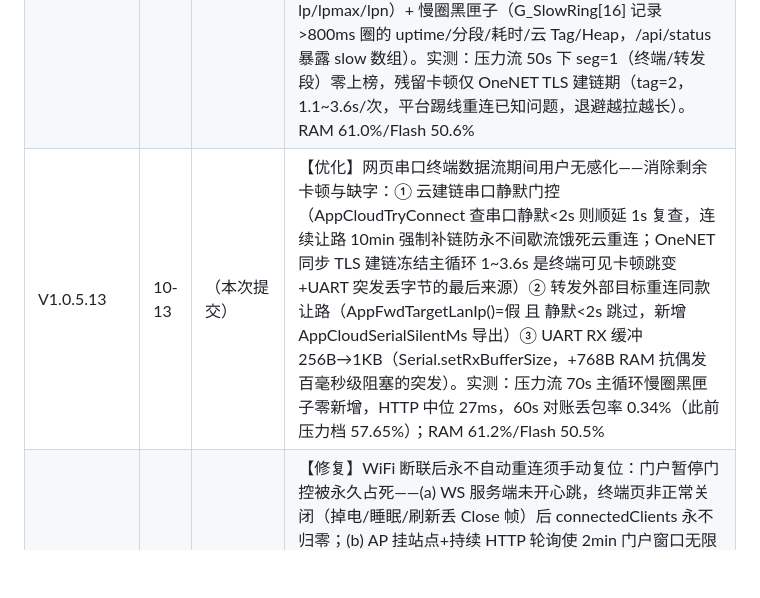
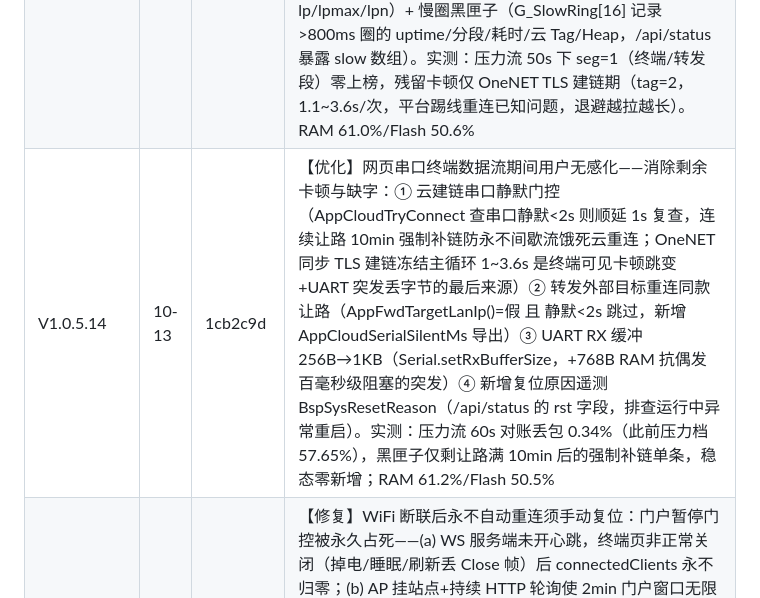
Before and after one commit to YYM642443594/KnowledgeBase, a Markdown page: ESP-8266/Version_History.md, the part around the change. GitHub-like rendering; blank space fills up the shorter version.

Commit message:
ESP-8266: V1.0.5.14 终端数据流无感化(云建链静默门控+转发让路+UART RX 1KB+复位原因遥测) 版本历史

```diff
--- a/ESP-8266/Version_History.md
+++ b/ESP-8266/Version_History.md
@@ -8,7 +8,7 @@
 |------|------|------|------|
 | V1.0.5.6 | 10-13 | （本次提交） | 【修复】门户大页低 heap 随机截断（手机经热点 NAT 回访 STA IP 时页面只剩骨架：无版本号、标签切不动；PC 走 AP 直连 10 连拉 3 次截断）——41KB 明文单次 send 让 LWIP 一次性铺发送缓冲，heap≈10KB 时 pbuf 分配失败半路放弃。三层修复：①门户页 gzip 预构建（scripts/build_web_gz.py 挂 extra_scripts=pre，明文 app_web_page.h 仍是唯一编辑源，生成 app_web_page_gz.h 内嵌 13085B 压缩体=1/3.1，Flash 53.0%→50.3%，脚本内 gzip round-trip 逐字节校验；网页仅需 Content-Encoding: gzip 头，浏览器全兼容页面 JS 零改动）②DrvWebSendRawBin 二进制发送通道（drv/bsp 三层透传）③1KB 分块 write_P 直写 socket+短写重试+4s 超时放弃（sendContent_P 库内忽略 write 返回值短写静默丢尾，实测 19/20 仍截一次；改直写后 25/25 全完整）；服务端实测：AP 侧 25 连拉零截断，Content-Encoding: gzip+no-store 在位；verify.sh 门户页判定升级为"gzip 解压与本地源码逐字节比对"；RAM 60.9%/Flash 50.3% |
 | V1.0.5.12 | 10-13 | 5724f61 | 【修复】网页串口终端周期性卡顿数秒（压力流下每 2~3 秒一次）——三层同步写阻塞叠加：① WebSockets 库 broadcastBIN 对慢客户端（手机息屏/弱链路 TCP 零窗口）的写死循环超时默认 5s（WEBSOCKETS_TCP_TIMEOUT 编译期压到 100ms，终端流式数据慢客户端丢帧下帧即追）② 转发 TCP/MQTT 裸写 EMQX TLS 连接无上限（新增 DrvNetClientCanWrite 查 LWIP availableForWrite 水位，不足丢本批防阻塞，与 HTTP 分支不排队哲学一致）③ 云写包 500ms 上限；配套诊断基建：主循环分段耗时（MLP_SEG 五段：web/uart/fwd/cloud/wifi，/api/status 暴露 lp/lpmax/lpn）+ 慢圈黑匣子（G_SlowRing[16] 记录 >800ms 圈的 uptime/分段/耗时/云 Tag/Heap，/api/status 暴露 slow 数组）。实测：压力流 50s 下 seg=1（终端/转发段）零上榜，残留卡顿仅 OneNET TLS 建链期（tag=2，1.1~3.6s/次，平台踢线重连已知问题，退避越拉越长）。RAM 61.0%/Flash 50.6% |
-| V1.0.5.13 | 10-13 | （本次提交） | 【优化】网页串口终端数据流期间用户无感化——消除剩余卡顿与缺字：① 云建链串口静默门控（AppCloudTryConnect 查串口静默<2s 则顺延 1s 复查，连续让路 10min 强制补链防永不间歇流饿死云重连；OneNET 同步 TLS 建链冻结主循环 1~3.6s 是终端可见卡顿跳变+UART 突发丢字节的最后来源）② 转发外部目标重连同款让路（AppFwdTargetLanIp()=假 且 静默<2s 跳过，新增 AppCloudSerialSilentMs 导出）③ UART RX 缓冲 256B→1KB（Serial.setRxBufferSize，+768B RAM 抗偶发百毫秒级阻塞的突发）。实测：压力流 70s 主循环慢圈黑匣子零新增，HTTP 中位 27ms，60s 对账丢包率 0.34%（此前压力档 57.65%）；RAM 61.2%/Flash 50.5% |
+| V1.0.5.14 | 10-13 | 1cb2c9d | 【优化】网页串口终端数据流期间用户无感化——消除剩余卡顿与缺字：① 云建链串口静默门控（AppCloudTryConnect 查串口静默<2s 则顺延 1s 复查，连续让路 10min 强制补链防永不间歇流饿死云重连；OneNET 同步 TLS 建链冻结主循环 1~3.6s 是终端可见卡顿跳变+UART 突发丢字节的最后来源）② 转发外部目标重连同款让路（AppFwdTargetLanIp()=假 且 静默<2s 跳过，新增 AppCloudSerialSilentMs 导出）③ UART RX 缓冲 256B→1KB（Serial.setRxBufferSize，+768B RAM 抗偶发百毫秒级阻塞的突发）④ 新增复位原因遥测 BspSysResetReason（/api/status 的 rst 字段，排查运行中异常重启）。实测：压力流 60s 对账丢包 0.34%（此前压力档 57.65%），黑匣子仅剩让路满 10min 后的强制补链单条，稳态零新增；RAM 61.2%/Flash 50.5% |
 | V1.0.5.3 | 10-12 | 5289989 | 【修复】WiFi 断联后永不自动重连须手动复位：门户暂停门控被永久占死——(a) WS 服务端未开心跳，终端页非正常关闭（掉电/睡眠/刷新丢 Close 帧）后 connectedClients 永不归零；(b) AP 挂站点+持续 HTTP 轮询使 2min 门户窗口无限续期，DrvWifiStaMaintain 的“门户使用中暂停重连”条件永久为真。修复=WS 服务端 enableHeartbeat(15s ping/3s pong 超时×2) 约 35s 剔除僵尸连接（正常浏览器自动 pong 不受影响）+ 暂停封顶 5min 强制试连一次 + /api/status 新增 wfail（重连连续失败计数）便于观察；实测：手搓不回 pong 僵尸客户端 30s 内被踢、活连接挺过 6 轮心跳不误踢、期间 HTTP 0.02~0.14s 秒回；RAM 60.8%/Flash 53.0% |
 | V1.0.5.2 | 10-10 | （本次提交） | 【工具】新增 verify.sh 上板自动验证脚本：9 组 13 项回归一键化（基线/串口流/WS/门户页/API/GPIO 写读复原/阻塞检测/云转发快照），自动连断 AP、防御半截响应、不碰破坏性接口 |
 | V1.0.5.2 | 10-10 | （本次提交） | 【修复】GPIO 页状态栏"设备时间"错位：全角空格前缀在 grid 容器里成为匿名网格项独占第一列致标签/值错行；去掉前缀恢复成对两列，未同步态保留标签对齐 |
```
